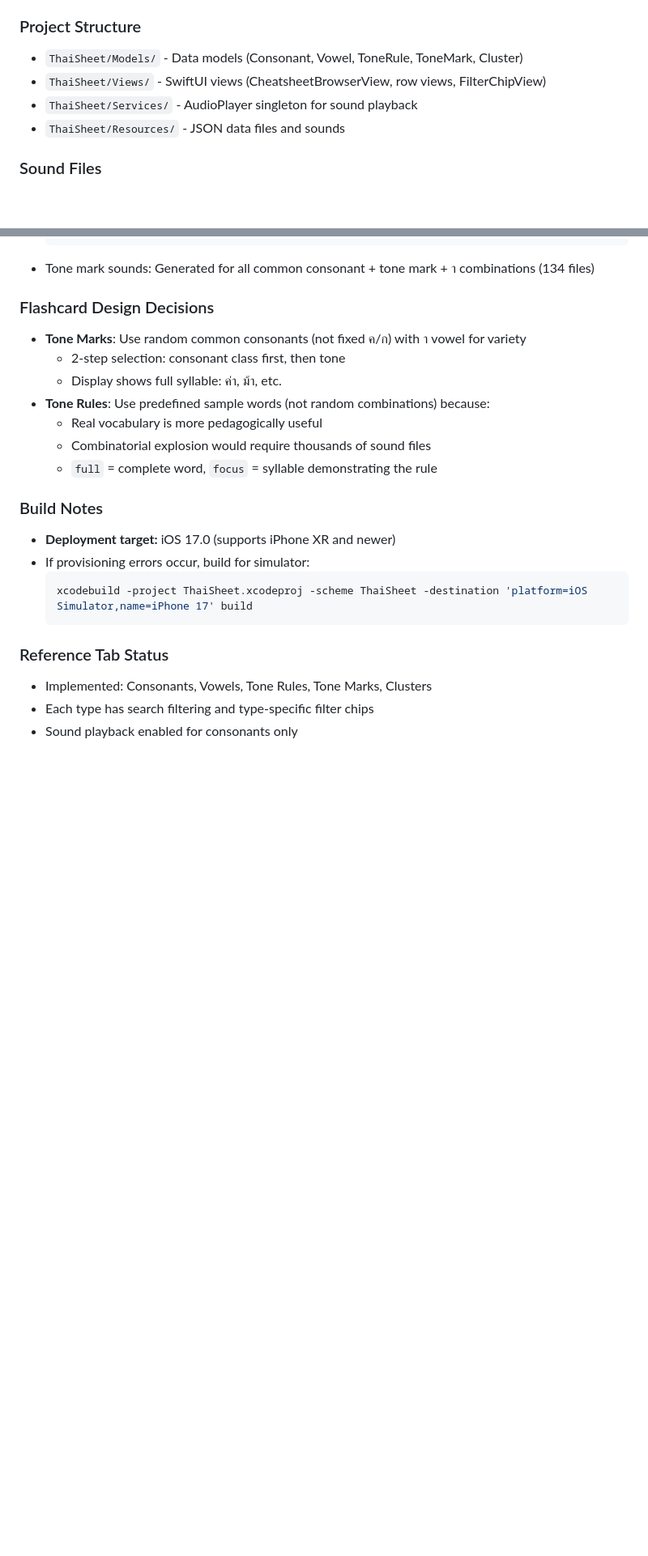
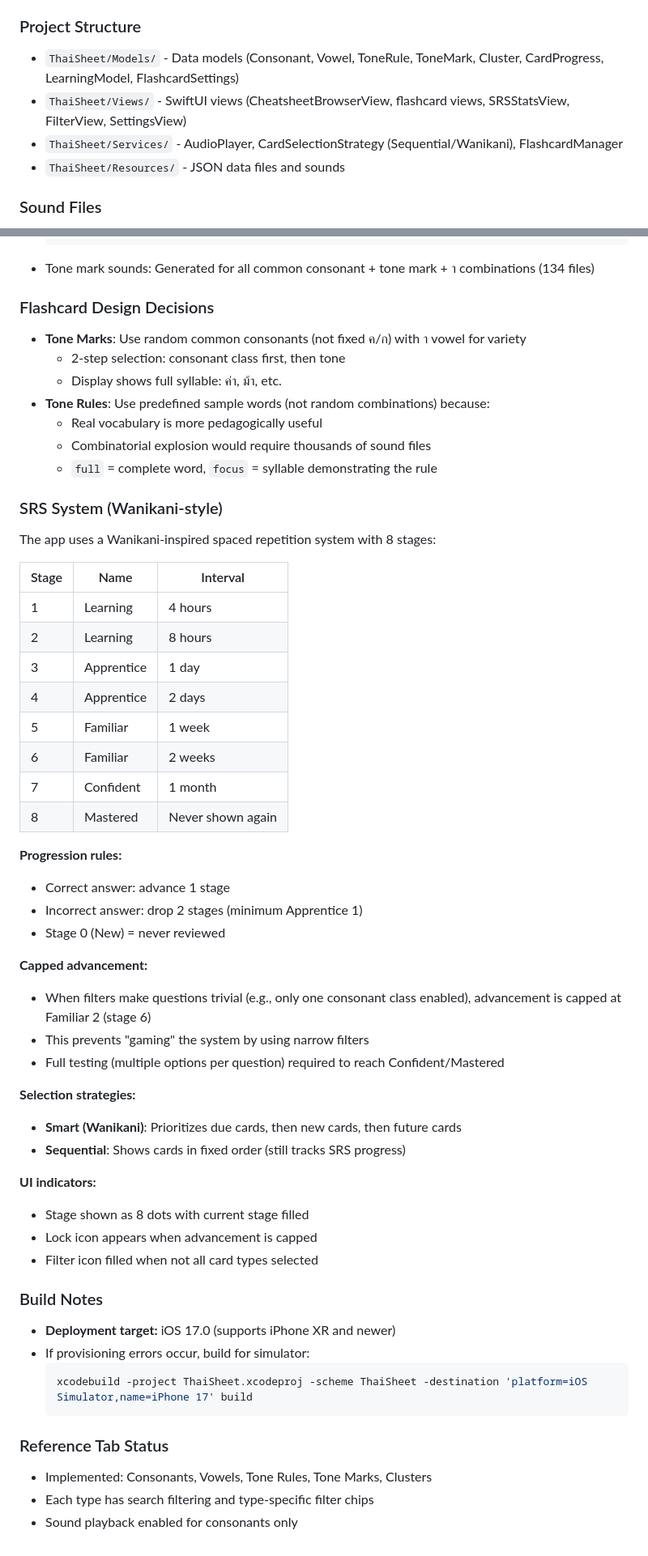
Before and after one commit to cmontpetit/ThaiSheet, a Markdown page: CLAUDE.md, 2 parts joined by grey strips. Shown at 81% size. Rendered like a GitHub page; blank space fills up the shorter version.

Commit message:
Document Wanikani-style SRS system in CLAUDE.md
- Update key features to mention Wanikani-style SRS
- Add detailed SRS System section with stage table
- Document progression rules, capped advancement, selection strategies
- Update Project Structure with new models, views, and services

Co-Authored-By: Claude Opus 4.5 <noreply@anthropic.com>

```diff
--- a/CLAUDE.md
+++ b/CLAUDE.md
@@ -77,9 +77,9 @@ xcodebuild -project ThaiSheet.xcodeproj -scheme ThaiSheet test
 - For data, use `ก` as the consonant placeholder; display rendering TBD
 
 ### Project Structure
-- `ThaiSheet/Models/` - Data models (Consonant, Vowel, ToneRule, ToneMark, Cluster)
-- `ThaiSheet/Views/` - SwiftUI views (CheatsheetBrowserView, row views, FilterChipView)
-- `ThaiSheet/Services/` - AudioPlayer singleton for sound playback
+- `ThaiSheet/Models/` - Data models (Consonant, Vowel, ToneRule, ToneMark, Cluster, CardProgress, LearningModel, FlashcardSettings)
+- `ThaiSheet/Views/` - SwiftUI views (CheatsheetBrowserView, flashcard views, SRSStatsView, FilterView, SettingsView)
+- `ThaiSheet/Services/` - AudioPlayer, CardSelectionStrategy (Sequential/Wanikani), FlashcardManager
 - `ThaiSheet/Resources/` - JSON data files and sounds
 
 ### Sound Files
@@ -109,6 +109,39 @@ xcodebuild -project ThaiSheet.xcodeproj -scheme ThaiSheet test
   - Combinatorial explosion would require thousands of sound files
   - `full` = complete word, `focus` = syllable demonstrating the rule
 
+### SRS System (Wanikani-style)
+The app uses a Wanikani-inspired spaced repetition system with 8 stages:
+
+| Stage | Name | Interval |
+|-------|------|----------|
+| 1 | Learning | 4 hours |
+| 2 | Learning | 8 hours |
+| 3 | Apprentice | 1 day |
+| 4 | Apprentice | 2 days |
+| 5 | Familiar | 1 week |
+| 6 | Familiar | 2 weeks |
+| 7 | Confident | 1 month |
+| 8 | Mastered | Never shown again |
+
+**Progression rules:**
+- Correct answer: advance 1 stage
+- Incorrect answer: drop 2 stages (minimum Apprentice 1)
+- Stage 0 (New) = never reviewed
+
+**Capped advancement:**
+- When filters make questions trivial (e.g., only one consonant class enabled), advancement is capped at Familiar 2 (stage 6)
+- This prevents "gaming" the system by using narrow filters
+- Full testing (multiple options per question) required to reach Confident/Mastered
+
+**Selection strategies:**
+- **Smart (Wanikani)**: Prioritizes due cards, then new cards, then future cards
+- **Sequential**: Shows cards in fixed order (still tracks SRS progress)
+
+**UI indicators:**
+- Stage shown as 8 dots with current stage filled
+- Lock icon appears when advancement is capped
+- Filter icon filled when not all card types selected
+
 ### Build Notes
 - **Deployment target:** iOS 17.0 (supports iPhone XR and newer)
 - If provisioning errors occur, build for simulator:
```
Also changed, not shown: other parts of CLAUDE.md (+1 -1 lines).
